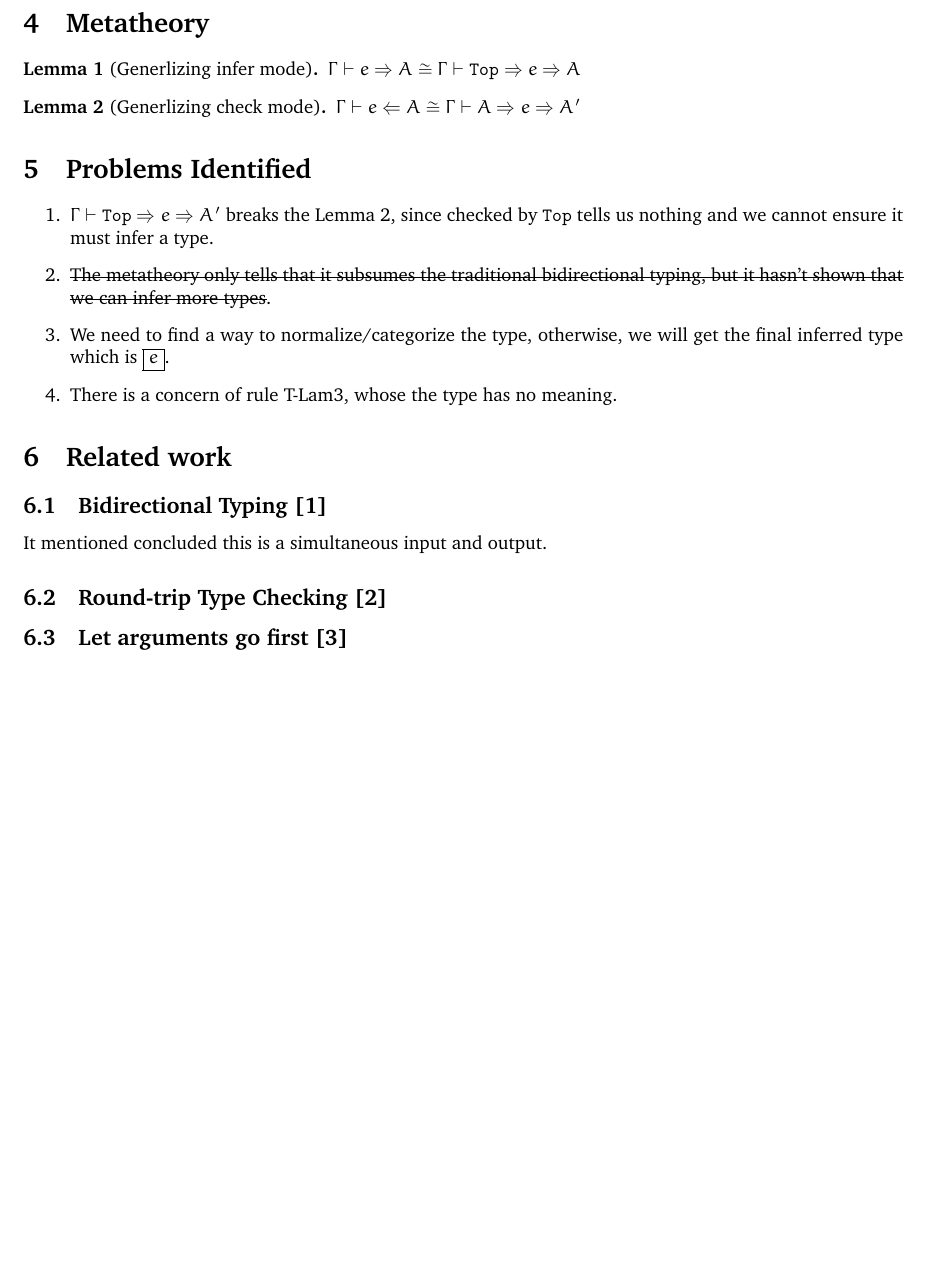
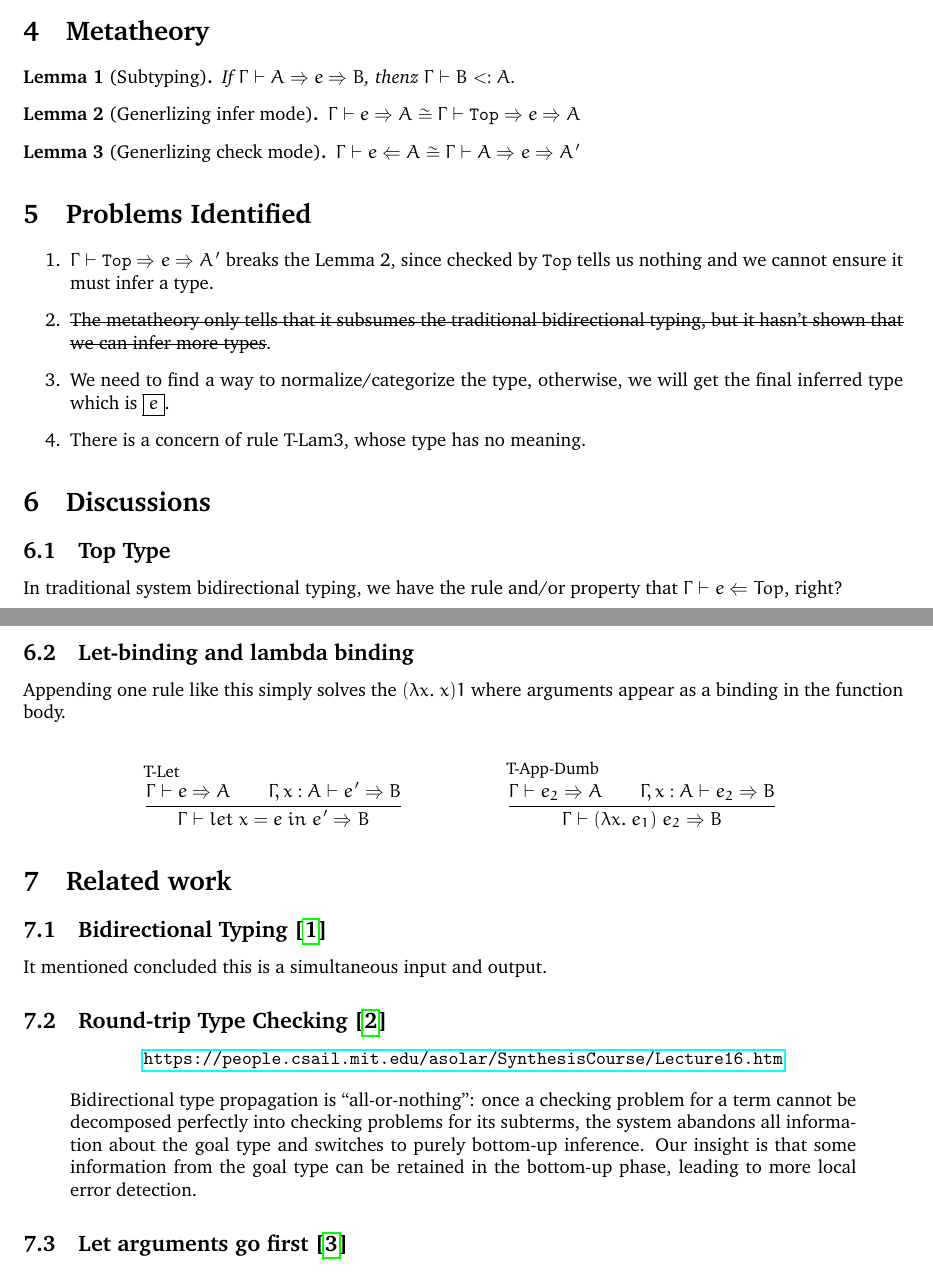
Before and after one commit to juniorxxue/contextual-typing, a LaTeX document (notes/main.tex): part of page 3 of 3 before the commit and two parts of pages 3 and 4 of 4 after it, the two joined at a grey line, cut so that both start at the same text, the shorter picture padded with empty space. Compiled offline with pdfLaTeX.

Commit message:
several thoughts

```diff
--- a/notes/main.tex
+++ b/notes/main.tex
@@ -25,6 +25,8 @@
 \usepackage{rulelinks}
 % strike through
 \usepackage{soul}
+
+\usepackage{hyperref}
 
 
 \newcommand{\macroname}[1]{\texttt{\Backslash}\textvtt{#1}}
@@ -203,6 +245,10 @@ This case is used in ``let arguments go first", where the type of arguments can
 
 \section{Metatheory}
 
+\begin{lemma}[Subtyping]
+If $\Gamma \vdash A \Rightarrow e \Rightarrow B$, thenz $\Gamma \vdash B <: A$.
+\end{lemma}
+
 \begin{lemma}[Generlizing infer mode]
 $\Gamma \vdash e \Rightarrow A \cong \Gamma \vdash \mathtt{Top} \Rightarrow e \Rightarrow A$
 \end{lemma}
@@ -217,8 +263,29 @@ $\Gamma \vdash e \Leftarrow A \cong \Gamma \vdash A \Rightarrow e \Rightarrow A'
 	\item $\Gamma \vdash \mathtt{Top} \Rightarrow e \Rightarrow A'$ breaks the Lemma 2, since checked by \texttt{Top} tells us nothing and we cannot ensure it must infer a type.
 	\item \st{The metatheory only tells that it subsumes the traditional bidirectional typing, but it hasn't shown that we can infer more types}.
 	\item We need to find a way to normalize/categorize the type, otherwise, we will get the final inferred type which is \boxed{e}.
-	\item There is a concern of rule T-Lam3, whose the type has no meaning.
+	\item There is a concern of rule T-Lam3, whose type has no meaning.
 \end{enumerate}
+
+\section{Discussions}
+
+\subsection{Top Type}
+In traditional system bidirectional typing, we have the rule and/or property that $\Gamma \vdash e \Leftarrow Top$, right?
+
+\subsection{Let-binding and lambda binding}
+
+Appending one rule like this simply solves the $(\lambda x .~x) 1$ where arguments appear as a binding in the function body.
+
+\begin{mathpar}
+\inferrule*[lab=T-Let]
+{\Gamma \vdash e \Rightarrow A \\ \Gamma, x : A \vdash e' \Rightarrow B}
+{\Gamma \vdash let ~x = e ~in~ e' \Rightarrow B}
+
+\inferrule*[lab=T-App-Dumb]
+{\Gamma \vdash e_2 \Rightarrow A \\ \Gamma, x : A \vdash e_2 \Rightarrow B}
+{\Gamma \vdash (\lambda x . ~e_1) ~e_2 \Rightarrow B}
+\end{mathpar}
+
+
 
 \section{Related work}
 
@@ -226,6 +293,18 @@ $\Gamma \vdash e \Leftarrow A \cong \Gamma \vdash A \Rightarrow e \Rightarrow A'
 It mentioned concluded this is a simultaneous input and output.
 
 \subsection{Round-trip Type Checking \cite{polikarpova2016program}}
+
+\begin{center}
+	\url{https://people.csail.mit.edu/asolar/SynthesisCourse/Lecture16.htm}
+\end{center}
+
+\begin{quote}
+Bidirectional type
+propagation is “all-or-nothing”: once a checking problem for
+a term cannot be decomposed perfectly into checking problems
+for its subterms, the system abandons all information about the
+goal type and switches to purely bottom-up inference. Our insight is that some information from the goal type can be retained in the bottom-up phase, leading to more local error detection.
+\end{quote}
 
 \subsection{Let arguments go first \cite{xie2018let}}
 
```
Also changed, not shown: notes/main.tex (40 more changed lines).
